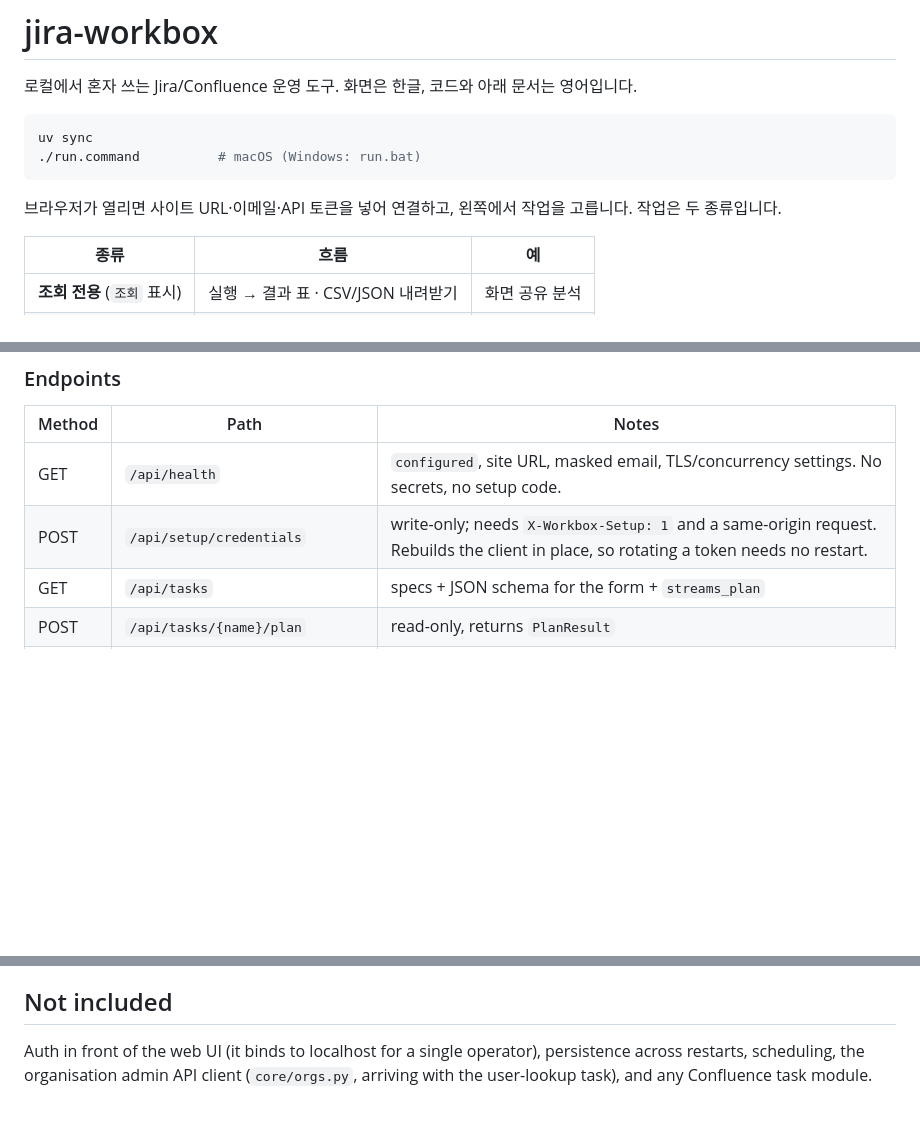
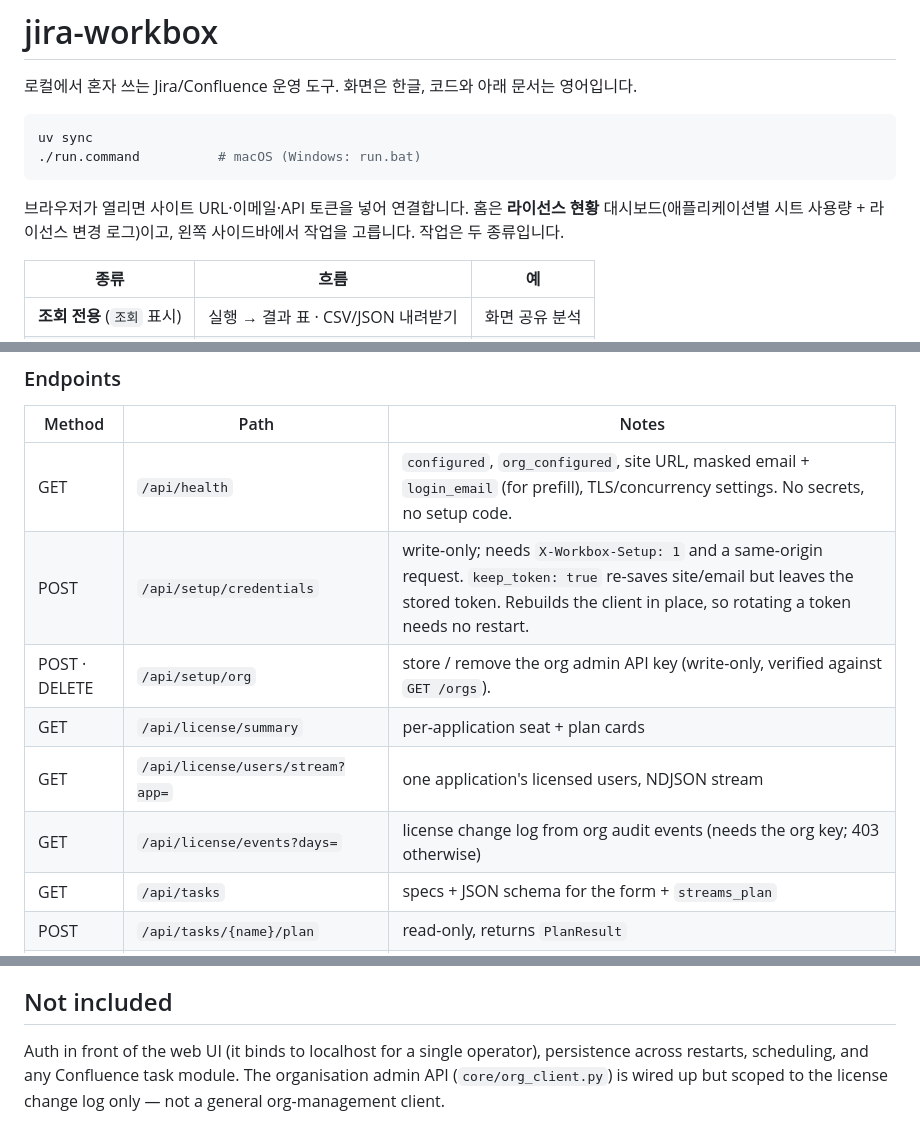
Before and after one commit to happy-yeachan/jira-workbox, a Markdown page: README.md, 3 parts joined by grey strips. GitHub-like rendering; blank space fills up the shorter version.

````diff
--- a/README.md
+++ b/README.md
@@ -7,8 +7,9 @@ uv sync
 ./run.command          # macOS (Windows: run.bat)
 ```
 
-브라우저가 열리면 사이트 URL·이메일·API 토큰을 넣어 연결하고, 왼쪽에서 작업을 고릅니다.
-작업은 두 종류입니다.
+브라우저가 열리면 사이트 URL·이메일·API 토큰을 넣어 연결합니다. 홈은 **라이선스 현황**
+대시보드(애플리케이션별 시트 사용량 + 라이선스 변경 로그)이고, 왼쪽 사이드바에서 작업을
+고릅니다. 작업은 두 종류입니다.
 
 | 종류 | 흐름 | 예 |
 |---|---|---|
@@ -210,8 +218,12 @@ Guardrails, on purpose:
 
 | Method | Path | Notes |
 |---|---|---|
-| GET  | `/api/health` | `configured`, site URL, masked email, TLS/concurrency settings. No secrets, no setup code. |
-| POST | `/api/setup/credentials` | write-only; needs `X-Workbox-Setup: 1` and a same-origin request. Rebuilds the client in place, so rotating a token needs no restart. |
+| GET  | `/api/health` | `configured`, `org_configured`, site URL, masked email + `login_email` (for prefill), TLS/concurrency settings. No secrets, no setup code. |
+| POST | `/api/setup/credentials` | write-only; needs `X-Workbox-Setup: 1` and a same-origin request. `keep_token: true` re-saves site/email but leaves the stored token. Rebuilds the client in place, so rotating a token needs no restart. |
+| POST · DELETE | `/api/setup/org` | store / remove the org admin API key (write-only, verified against `GET /orgs`). |
+| GET  | `/api/license/summary` | per-application seat + plan cards |
+| GET  | `/api/license/users/stream?app=` | one application's licensed users, NDJSON stream |
+| GET  | `/api/license/events?days=` | license change log from org audit events (needs the org key; 403 otherwise) |
 | GET  | `/api/tasks` | specs + JSON schema for the form + `streams_plan` |
 | POST | `/api/tasks/{name}/plan` | read-only, returns `PlanResult` |
 | POST | `/api/tasks/{name}/plan/stream` | read-only, SSE, terminal `plan` event |
@@ -469,6 +526,6 @@ Three rules a task must not break:
 ## Not included
 
 Auth in front of the web UI (it binds to localhost for a single operator),
-persistence across restarts, scheduling, the organisation admin API client
-(`core/orgs.py`, arriving with the user-lookup task), and any Confluence task
-module.
+persistence across restarts, scheduling, and any Confluence task module. The
+organisation admin API (`core/org_client.py`) is wired up but scoped to the
+license change log only — not a general org-management client.
````
Also changed, not shown: other parts of README.md (+53 -1 lines).
